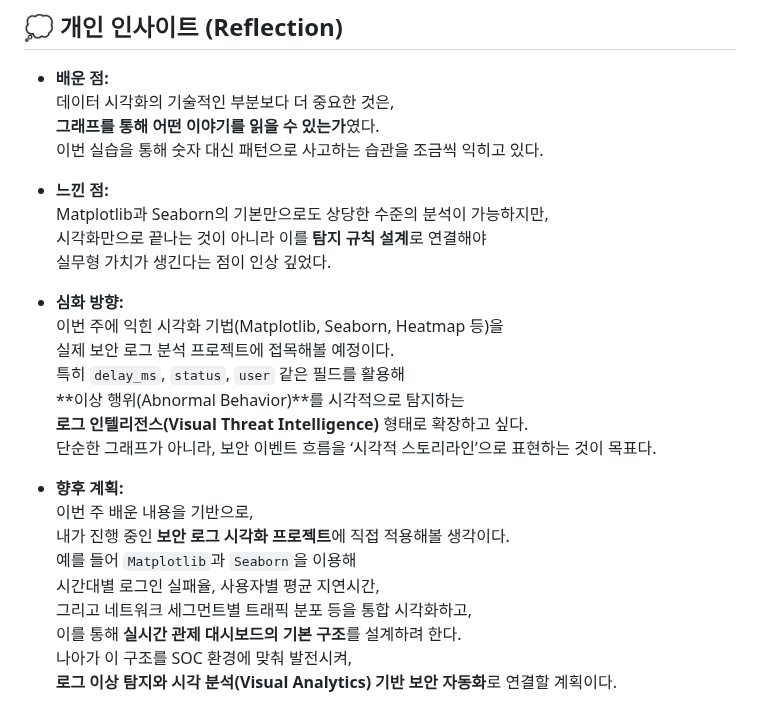
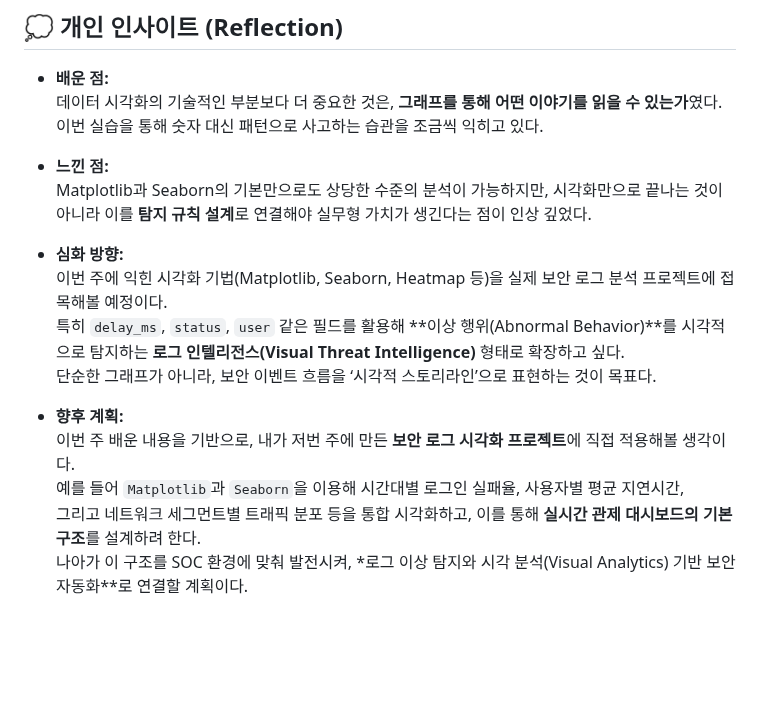
Before and after one commit to hojjang98/SK-Shieldus-rookies-28, a Markdown page: daily_logs/20251106_Visualization.md, the part around the change. Rendered like a GitHub page; blank space fills up the shorter version.

Commit message:
20251106 sk daily_logs update #3

```diff
--- a/daily_logs/20251106_Visualization.md
+++ b/daily_logs/20251106_Visualization.md
@@ -208,29 +208,19 @@ plt.show()
 ## 💭 개인 인사이트 (Reflection)
 
 - **배운 점:**
-  데이터 시각화의 기술적인 부분보다 더 중요한 것은,
-  **그래프를 통해 어떤 이야기를 읽을 수 있는가**였다.
+  데이터 시각화의 기술적인 부분보다 더 중요한 것은, **그래프를 통해 어떤 이야기를 읽을 수 있는가**였다.
   이번 실습을 통해 숫자 대신 패턴으로 사고하는 습관을 조금씩 익히고 있다.
 
 - **느낀 점:**
-  Matplotlib과 Seaborn의 기본만으로도 상당한 수준의 분석이 가능하지만,
-  시각화만으로 끝나는 것이 아니라 이를 **탐지 규칙 설계**로 연결해야
-  실무형 가치가 생긴다는 점이 인상 깊었다.
+  Matplotlib과 Seaborn의 기본만으로도 상당한 수준의 분석이 가능하지만, 시각화만으로 끝나는 것이 아니라 이를 **탐지 규칙 설계**로 연결해야 실무형 가치가 생긴다는 점이 인상 깊었다.
 
 - **심화 방향:**
-  이번 주에 익힌 시각화 기법(Matplotlib, Seaborn, Heatmap 등)을
-  실제 보안 로그 분석 프로젝트에 접목해볼 예정이다.
-  특히 `delay_ms`, `status`, `user` 같은 필드를 활용해
-  **이상 행위(Abnormal Behavior)**를 시각적으로 탐지하는
-  **로그 인텔리전스(Visual Threat Intelligence)** 형태로 확장하고 싶다.
+  이번 주에 익힌 시각화 기법(Matplotlib, Seaborn, Heatmap 등)을 실제 보안 로그 분석 프로젝트에 접목해볼 예정이다.
+  특히 `delay_ms`, `status`, `user` 같은 필드를 활용해 **이상 행위(Abnormal Behavior)**를 시각적으로 탐지하는  **로그 인텔리전스(Visual Threat Intelligence)** 형태로 확장하고 싶다.
   단순한 그래프가 아니라, 보안 이벤트 흐름을 ‘시각적 스토리라인’으로 표현하는 것이 목표다.
 
 - **향후 계획:**
-  이번 주 배운 내용을 기반으로,
-  내가 진행 중인 **보안 로그 시각화 프로젝트**에 직접 적용해볼 생각이다.
-  예를 들어 `Matplotlib`과 `Seaborn`을 이용해
-  시간대별 로그인 실패율, 사용자별 평균 지연시간,
-  그리고 네트워크 세그먼트별 트래픽 분포 등을 통합 시각화하고,
-  이를 통해 **실시간 관제 대시보드의 기본 구조**를 설계하려 한다.
-  나아가 이 구조를 SOC 환경에 맞춰 발전시켜,
-  **로그 이상 탐지와 시각 분석(Visual Analytics) 기반 보안 자동화**로 연결할 계획이다.
+  이번 주 배운 내용을 기반으로, 내가 저번 주에 만든 **보안 로그 시각화 프로젝트**에 직접 적용해볼 생각이다.
+  예를 들어 `Matplotlib`과 `Seaborn`을 이용해  시간대별 로그인 실패율, 사용자별 평균 지연시간,
+  그리고 네트워크 세그먼트별 트래픽 분포 등을 통합 시각화하고, 이를 통해 **실시간 관제 대시보드의 기본 구조**를 설계하려 한다.
+  나아가 이 구조를 SOC 환경에 맞춰 발전시켜, *로그 이상 탐지와 시각 분석(Visual Analytics) 기반 보안 자동화**로 연결할 계획이다.
```
